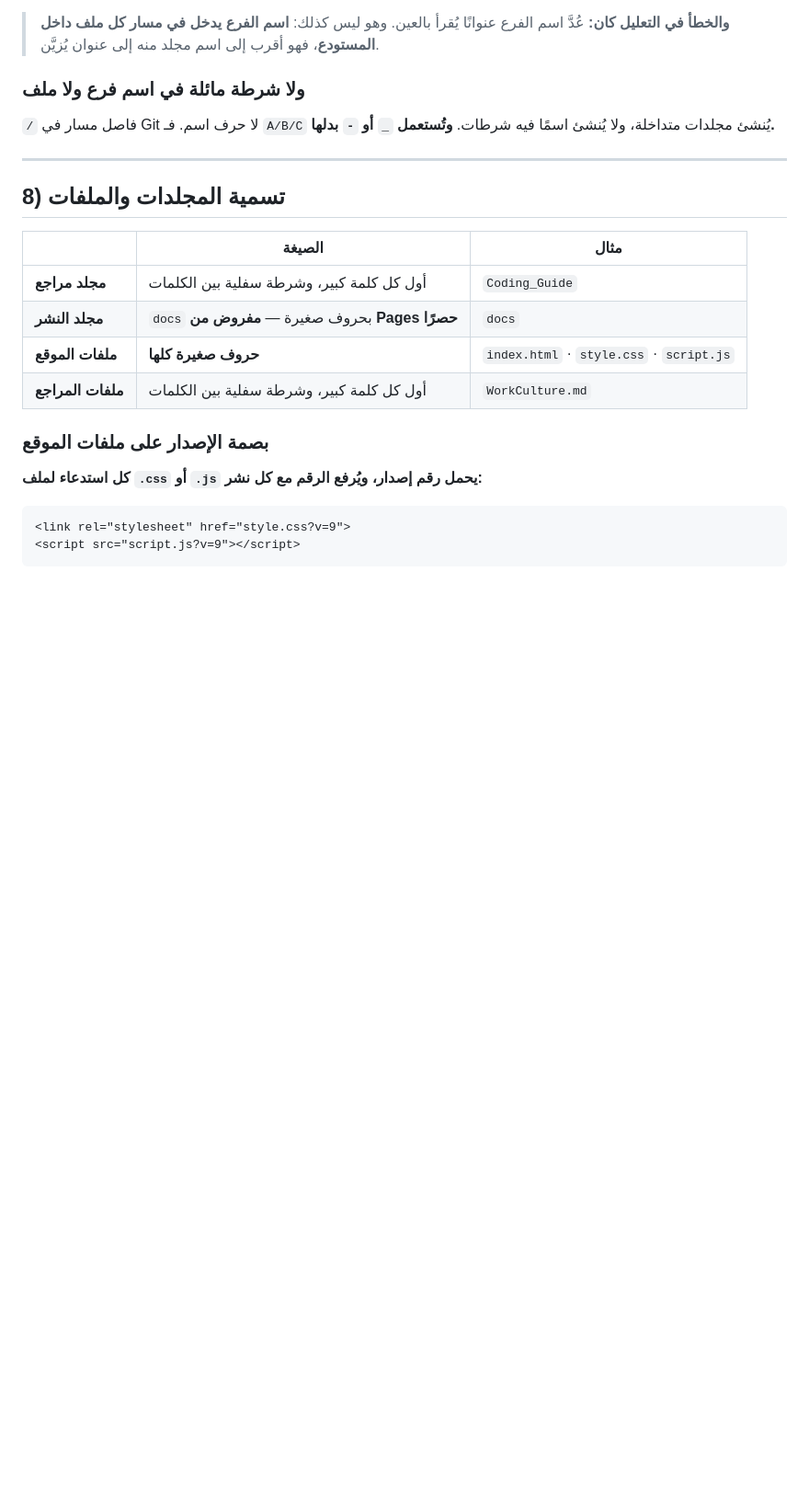
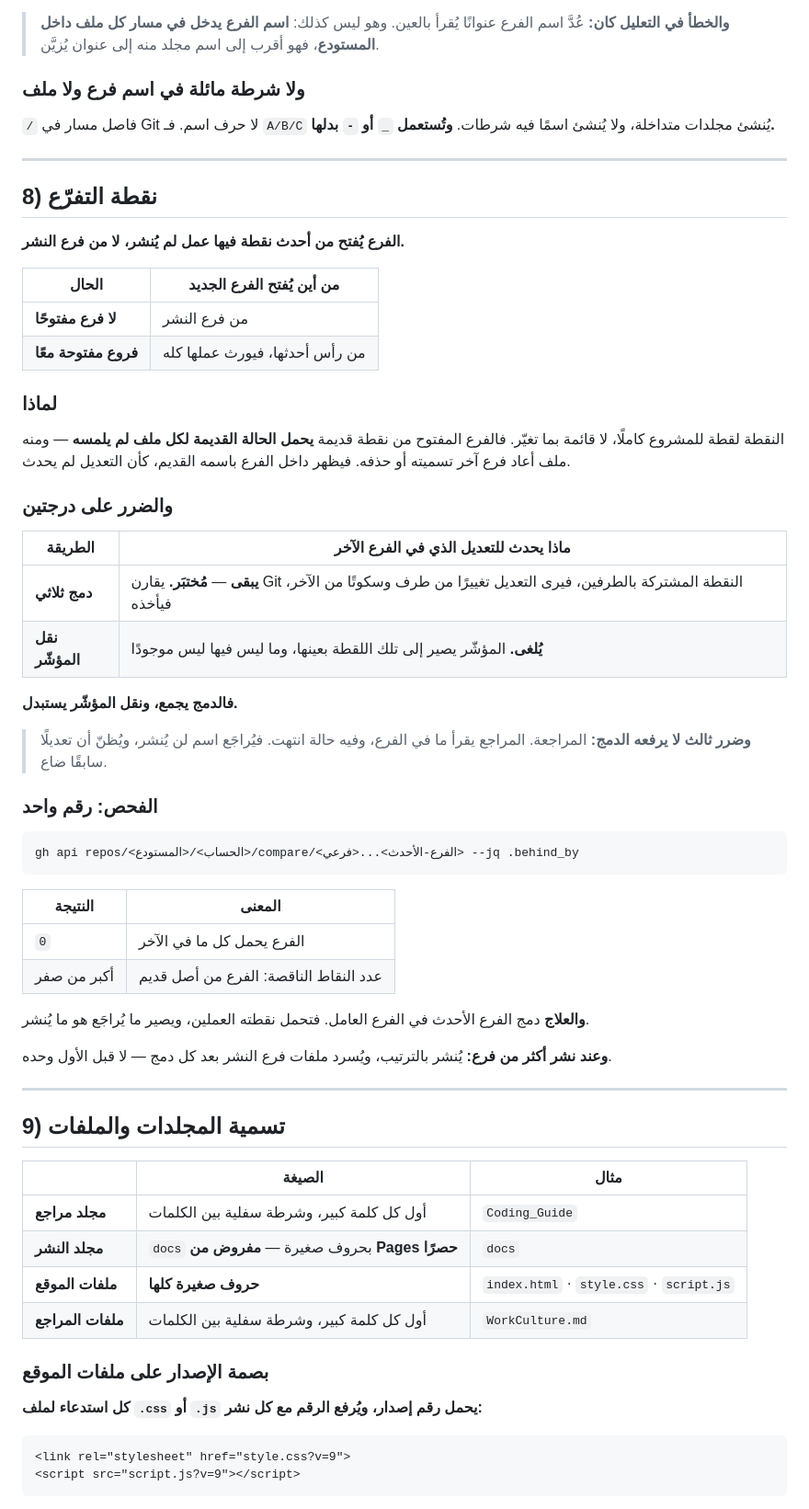
Before and after one commit to syncbumousa-crypto/MyTerm, a Markdown page: Coding_Guide/Coding_Branching_Foldering_Naming_Rules.md, the part around the change. Shown at 92% size. GitHub-like rendering; blank space fills up the shorter version.

Commit message:
قاعدة نقطة التفرّع: الفرع من أحدث نقطة غير منشورة، وفحصه behind_by

````diff
--- a/Coding_Guide/Coding_Branching_Foldering_Naming_Rules.md
+++ b/Coding_Guide/Coding_Branching_Foldering_Naming_Rules.md
@@ -148,7 +148,48 @@ B3-dark-mode
 
 ---
 
-## 8) تسمية المجلدات والملفات
+## 8) نقطة التفرّع
+
+**الفرع يُفتح من أحدث نقطة فيها عمل لم يُنشر، لا من فرع النشر.**
+
+| الحال | من أين يُفتح الفرع الجديد |
+|---|---|
+| **لا فرع مفتوحًا** | من فرع النشر |
+| **فروع مفتوحة معًا** | من رأس أحدثها، فيورث عملها كله |
+
+### لماذا
+
+النقطة لقطة للمشروع كاملًا، لا قائمة بما تغيّر. فالفرع المفتوح من نقطة قديمة **يحمل الحالة القديمة لكل ملف لم يلمسه** — ومنه ملف أعاد فرع آخر تسميته أو حذفه. فيظهر داخل الفرع باسمه القديم، كأن التعديل لم يحدث.
+
+### والضرر على درجتين
+
+| الطريقة | ماذا يحدث للتعديل الذي في الفرع الآخر |
+|---|---|
+| **دمج ثلاثي** | **يبقى** — **مُختبَر.** يقارن Git النقطة المشتركة بالطرفين، فيرى التعديل تغييرًا من طرف وسكوتًا من الآخر، فيأخذه |
+| **نقل المؤشّر** | **يُلغى.** المؤشّر يصير إلى تلك اللقطة بعينها، وما ليس فيها ليس موجودًا |
+
+**فالدمج يجمع، ونقل المؤشّر يستبدل.**
+
+> **وضرر ثالث لا يرفعه الدمج:** المراجعة. المراجع يقرأ ما في الفرع، وفيه حالة انتهت. فيُراجَع اسم لن يُنشر، ويُظنّ أن تعديلًا سابقًا ضاع.
+
+### الفحص: رقم واحد
+
+```
+gh api repos/<الحساب>/<المستودع>/compare/<الفرع-الأحدث>...<فرعي> --jq .behind_by
+```
+
+| النتيجة | المعنى |
+|---|---|
+| `0` | الفرع يحمل كل ما في الآخر |
+| أكبر من صفر | عدد النقاط الناقصة: الفرع من أصل قديم |
+
+**والعلاج** دمج الفرع الأحدث في الفرع العامل. فتحمل نقطته العملين، ويصير ما يُراجَع هو ما يُنشر.
+
+**وعند نشر أكثر من فرع:** يُنشر بالترتيب، ويُسرد ملفات فرع النشر بعد كل دمج — لا قبل الأول وحده.
+
+---
+
+## 9) تسمية المجلدات والملفات
 
 | | الصيغة | مثال |
 |---|---|---|
````
